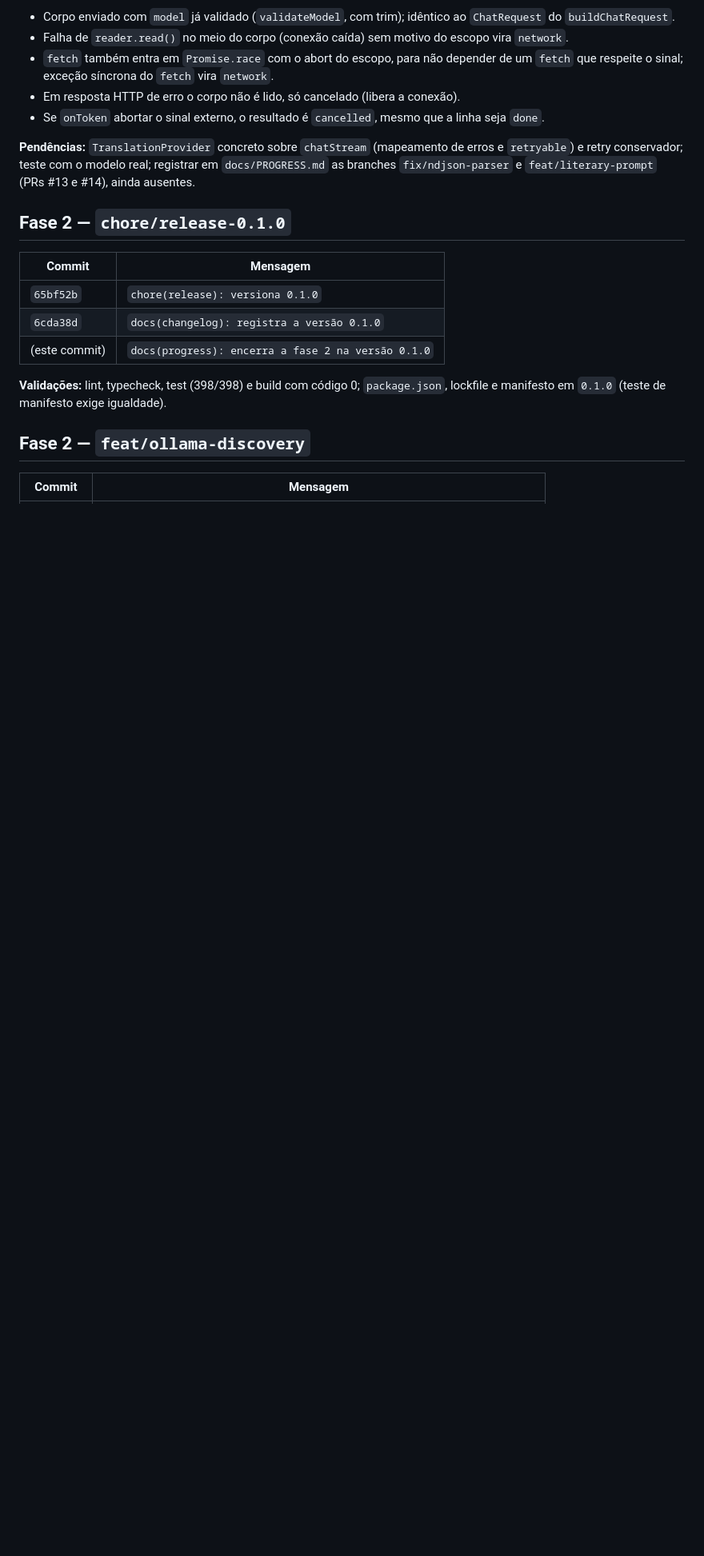
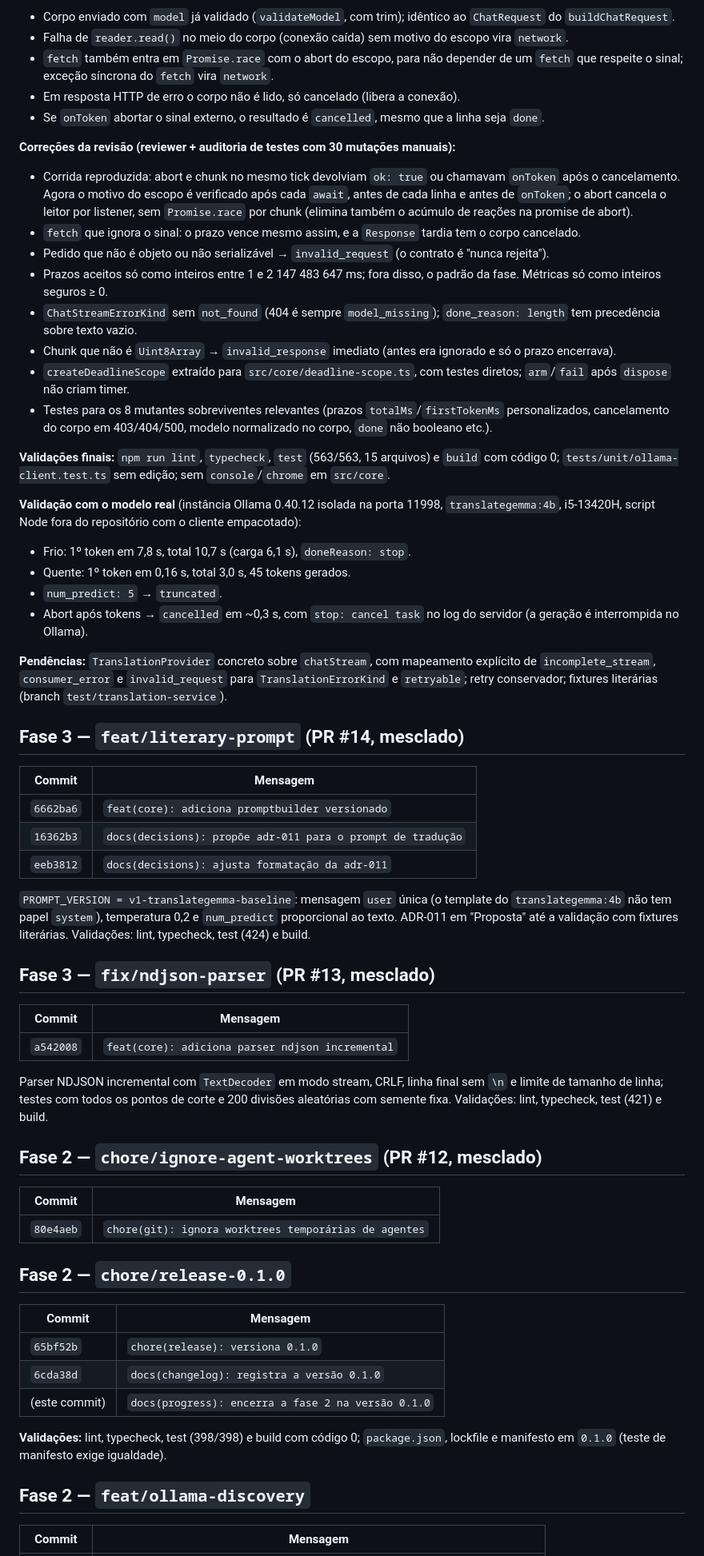
Before and after one commit to enricobarni/Lerium, a Markdown page: docs/PROGRESS.md, the part around one of its changes. Shown at 80% size. Drawn GitHub-style; blank space fills up the shorter version.

Commit message:
docs(progress): registra correções da revisão do chat

```diff
--- a/docs/PROGRESS.md
+++ b/docs/PROGRESS.md
@@ -35,7 +41,49 @@
 - Em resposta HTTP de erro o corpo não é lido, só cancelado (libera a conexão).
 - Se `onToken` abortar o sinal externo, o resultado é `cancelled`, mesmo que a linha seja `done`.
 
-**Pendências:** `TranslationProvider` concreto sobre `chatStream` (mapeamento de erros e `retryable`) e retry conservador; teste com o modelo real; registrar em `docs/PROGRESS.md` as branches `fix/ndjson-parser` e `feat/literary-prompt` (PRs #13 e #14), ainda ausentes.
+**Correções da revisão (reviewer + auditoria de testes com 30 mutações manuais):**
+- Corrida reproduzida: abort e chunk no mesmo tick devolviam `ok: true` ou chamavam `onToken` após o cancelamento. Agora o motivo do escopo é verificado após cada `await`, antes de cada linha e antes de `onToken`; o abort cancela o leitor por listener, sem `Promise.race` por chunk (elimina também o acúmulo de reações na promise de abort).
+- `fetch` que ignora o sinal: o prazo vence mesmo assim, e a `Response` tardia tem o corpo cancelado.
+- Pedido que não é objeto ou não serializável → `invalid_request` (o contrato é "nunca rejeita").
+- Prazos aceitos só como inteiros entre 1 e 2 147 483 647 ms; fora disso, o padrão da fase. Métricas só como inteiros seguros ≥ 0.
+- `ChatStreamErrorKind` sem `not_found` (404 é sempre `model_missing`); `done_reason: length` tem precedência sobre texto vazio.
+- Chunk que não é `Uint8Array` → `invalid_response` imediato (antes era ignorado e só o prazo encerrava).
+- `createDeadlineScope` extraído para `src/core/deadline-scope.ts`, com testes diretos; `arm`/`fail` após `dispose` não criam timer.
+- Testes para os 8 mutantes sobreviventes relevantes (prazos `totalMs`/`firstTokenMs` personalizados, cancelamento do corpo em 403/404/500, modelo normalizado no corpo, `done` não booleano etc.).
+
+**Validações finais:** `npm run lint`, `typecheck`, `test` (563/563, 15 arquivos) e `build` com código 0; `tests/unit/ollama-client.test.ts` sem edição; sem `console`/`chrome` em `src/core`.
+
+**Validação com o modelo real** (instância Ollama 0.40.12 isolada na porta 11998, `translategemma:4b`, i5-13420H, script Node fora do repositório com o cliente empacotado):
+- Frio: 1º token em 7,8 s, total 10,7 s (carga 6,1 s), `doneReason: stop`.
+- Quente: 1º token em 0,16 s, total 3,0 s, 45 tokens gerados.
+- `num_predict: 5` → `truncated`.
+- Abort após tokens → `cancelled` em ~0,3 s, com `stop: cancel task` no log do servidor (a geração é interrompida no Ollama).
+
+**Pendências:** `TranslationProvider` concreto sobre `chatStream`, com mapeamento explícito de `incomplete_stream`, `consumer_error` e `invalid_request` para `TranslationErrorKind` e `retryable`; retry conservador; fixtures literárias (branch `test/translation-service`).
+
+## Fase 3 — `feat/literary-prompt` (PR #14, mesclado)
+
+| Commit | Mensagem |
+|---|---|
+| `6662ba6` | `feat(core): adiciona promptbuilder versionado` |
+| `16362b3` | `docs(decisions): propõe adr-011 para o prompt de tradução` |
+| `eeb3812` | `docs(decisions): ajusta formatação da adr-011` |
+
+`PROMPT_VERSION = v1-translategemma-baseline`: mensagem `user` única (o template do `translategemma:4b` não tem papel `system`), temperatura 0,2 e `num_predict` proporcional ao texto. ADR-011 em "Proposta" até a validação com fixtures literárias. Validações: lint, typecheck, test (424) e build.
+
+## Fase 3 — `fix/ndjson-parser` (PR #13, mesclado)
+
+| Commit | Mensagem |
+|---|---|
+| `a542008` | `feat(core): adiciona parser ndjson incremental` |
+
+Parser NDJSON incremental com `TextDecoder` em modo stream, CRLF, linha final sem `\n` e limite de tamanho de linha; testes com todos os pontos de corte e 200 divisões aleatórias com semente fixa. Validações: lint, typecheck, test (421) e build.
+
+## Fase 2 — `chore/ignore-agent-worktrees` (PR #12, mesclado)
+
+| Commit | Mensagem |
+|---|---|
+| `80e4aeb` | `chore(git): ignora worktrees temporárias de agentes` |
 
 ## Fase 2 — `chore/release-0.1.0`
 
```
Also changed, not shown: other parts of docs/PROGRESS.md (+8 -2 lines).
